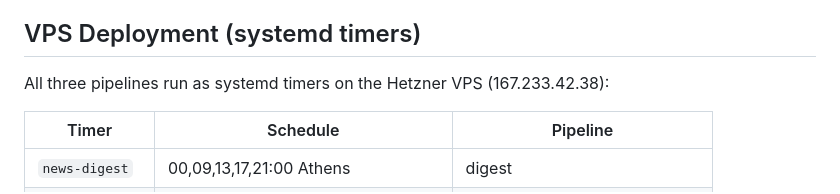
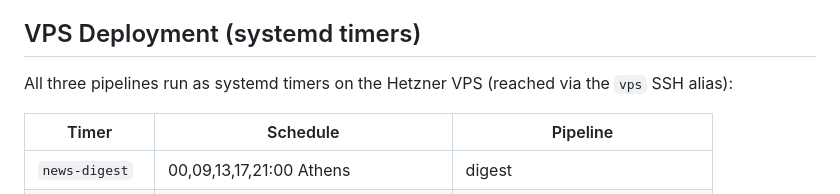
Before and after one commit to weirdapps/news, a Markdown page: CLAUDE.md, the part around the change. Drawn GitHub-style.

Commit message:
docs: name the SSH alias, not the server's public IP
CLAUDE.md published the VPS's public IP in a public repository, on a line that
also says what runs there. That is a targeting aid next to a description of the
infrastructure it points at, and it is not information a reader needs: the alias
is what anyone would actually type, and unlike the address it survives a rebuild.

Found by the rewritten PII gauntlet, which now checks for it. The same address
was live in plessas-lab in two more files and is fixed there too. The remaining
occurrences are in private repositories, which is where infrastructure detail
belongs.

Co-Authored-By: Claude Opus 5 (1M context) <noreply@anthropic.com>

```diff
--- a/CLAUDE.md
+++ b/CLAUDE.md
@@ -80,7 +80,7 @@ CI: lint → test (GitHub Actions `ci.yml`). SonarCloud on push to master.
 
 ## VPS Deployment (systemd timers)
 
-All three pipelines run as systemd timers on the Hetzner VPS (167.233.42.38):
+All three pipelines run as systemd timers on the Hetzner VPS (reached via the `vps` SSH alias):
 
 | Timer | Schedule | Pipeline |
 |-------|----------|----------|
```
